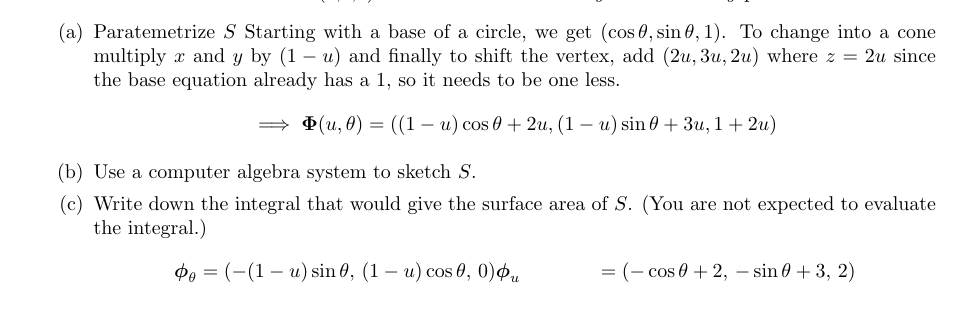
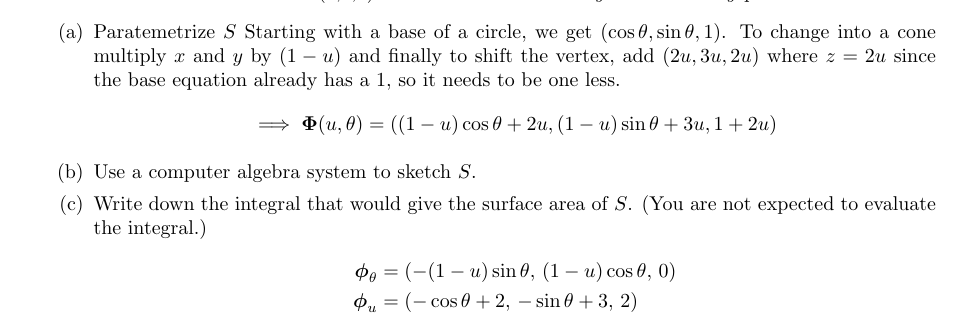
Before and after one commit to poonkeegan/school, a LaTeX document (matb42/a8.tex): part of page 2 of 3, cut so that both start at the same text. Compiled offline with pdfLaTeX.

Commit message:
Sun Mar 18 14:04:40 EDT 2018

```diff
--- a/matb42/a8.tex
+++ b/matb42/a8.tex
@@ -52,7 +52,7 @@ Mar 20th 2018}
             \item Use a computer algebra system to sketch $S$.
             \item Write down the integral that would give the surface area of $S$. (You are not expected to evaluate the integral.)
             \begin{align*}
-                \boldsymbol \phi_\theta &= (-(1-u)\sin \theta,\, (1-u)\cos \theta,\,0)
+                \boldsymbol \phi_\theta &= (-(1-u)\sin \theta,\, (1-u)\cos \theta,\,0) \\
                 \boldsymbol \phi_u &= (-\cos \theta + 2,\, -\sin\theta + 3,\,2)
             \end{align*}
         \end{enumerate}
```
Also changed, not shown: matb42/a8.pdf.
